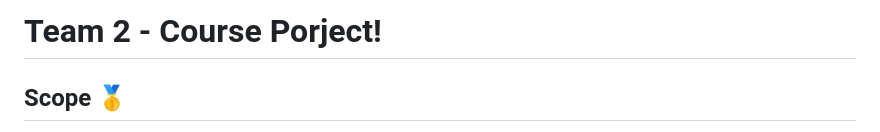
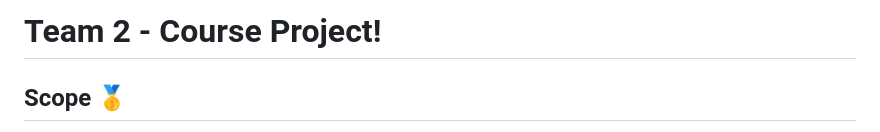
Before and after one commit to SethCottengim/Team2_CourseProject, a Markdown page: README.md, the part around the change. GitHub-like rendering.

```diff
--- a/README.md
+++ b/README.md
@@ -1,4 +1,4 @@
-# Team 2 - Course Porject!
+# Team 2 - Course Project!
 
 
 ## Scope 🥇
```
